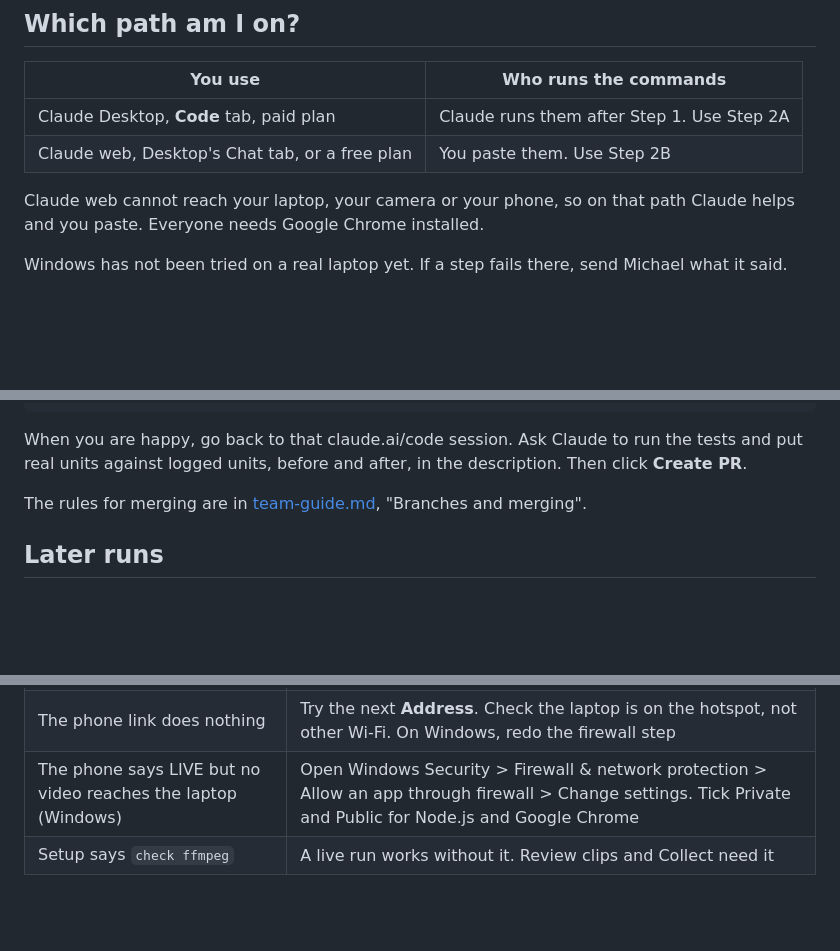
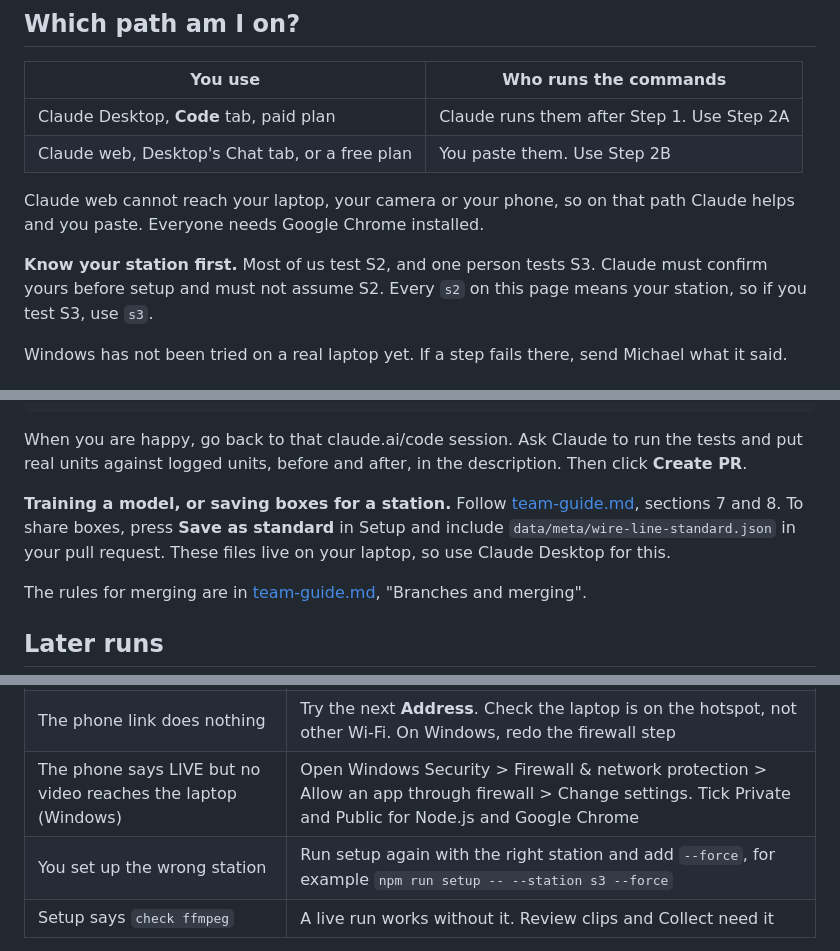
Before and after one commit to MichaelGold11/lego-station-run-log, a Markdown page: docs/claude-setup-prompt.md, 3 parts joined by grey strips. GitHub-like rendering; blank space fills up the shorter version.

````diff
--- a/docs/claude-setup-prompt.md
+++ b/docs/claude-setup-prompt.md
@@ -12,6 +12,8 @@ The point: you do your own runs, your own Claude reviews each one, and you tune
 | Claude web, Desktop's Chat tab, or a free plan | You paste them. Use Step 2B |
 
 Claude web cannot reach your laptop, your camera or your phone, so on that path Claude helps and you paste. Everyone needs Google Chrome installed.
+
+**Know your station first.** Most of us test S2, and one person tests S3. Claude must confirm yours before setup and must not assume S2. Every `s2` on this page means your station, so if you test S3, use `s3`.
 
 Windows has not been tried on a real laptop yet. If a step fails there, send Michael what it said.
 
@@ -136,6 +138,8 @@ npm run go
 ```
 
 When you are happy, go back to that claude.ai/code session. Ask Claude to run the tests and put real units against logged units, before and after, in the description. Then click **Create PR**.
+
+**Training a model, or saving boxes for a station.** Follow [team-guide.md](team-guide.md), sections 7 and 8. To share boxes, press **Save as standard** in Setup and include `data/meta/wire-line-standard.json` in your pull request. These files live on your laptop, so use Claude Desktop for this.
 
 The rules for merging are in [team-guide.md](team-guide.md), "Branches and merging".
 
@@ -175,6 +179,7 @@ npm run go
 | `already exists` when you clone | You have it already. Go into that folder and run `git checkout main`, then `git pull` |
 | The phone link does nothing | Try the next **Address**. Check the laptop is on the hotspot, not other Wi-Fi. On Windows, redo the firewall step |
 | The phone says LIVE but no video reaches the laptop (Windows) | Open Windows Security > Firewall & network protection > Allow an app through firewall > Change settings. Tick Private and Public for Node.js and Google Chrome |
+| You set up the wrong station | Run setup again with the right station and add `--force`, for example `npm run setup -- --station s3 --force` |
 | Setup says `check ffmpeg` | A live run works without it. Review clips and Collect need it |
 
 More fixes are in [team-guide.md](team-guide.md), "Troubleshooting". When the course ends, Windows laptops can remove the firewall rules in an Administrator Command Prompt:
````
Also changed, not shown: other parts of docs/claude-setup-prompt.md (+11 -8 lines), AGENTS.md (+1 -1 lines), docs/team-guide.md (+4 -3 lines).
